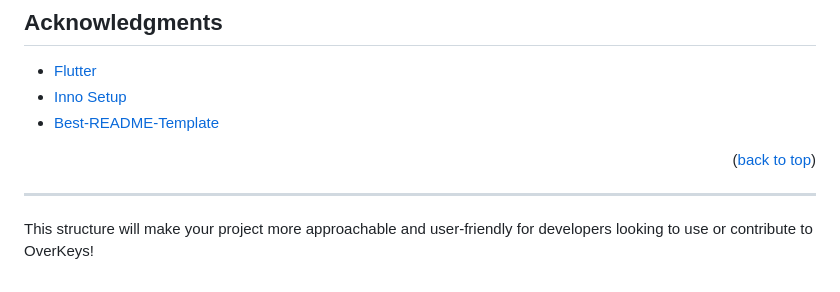
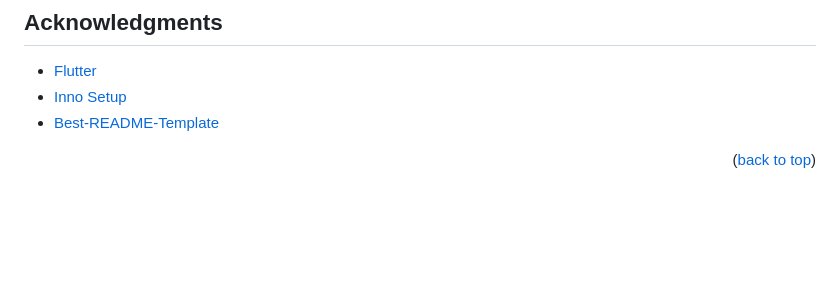
Before and after one commit to conventoangelo/OverKeys, a Markdown page: README.md, the part around the change. GitHub-like rendering; blank space fills up the shorter version.

Commit message:
docs: update README.md

```diff
--- a/README.md
+++ b/README.md
@@ -119,7 +119,3 @@ Project Link: [https://github.com/conventoangelo/OverKeys](https://github.com/co
 - [Best-README-Template](https://github.com/othneildrew/Best-README-Template)
 
 <p align="right">(<a href="#readme-top">back to top</a>)</p>
-
----
-
-This structure will make your project more approachable and user-friendly for developers looking to use or contribute to OverKeys!
```
